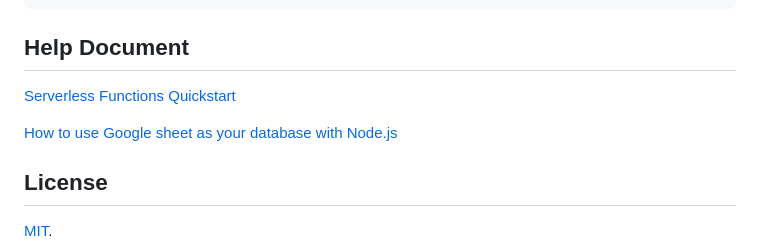
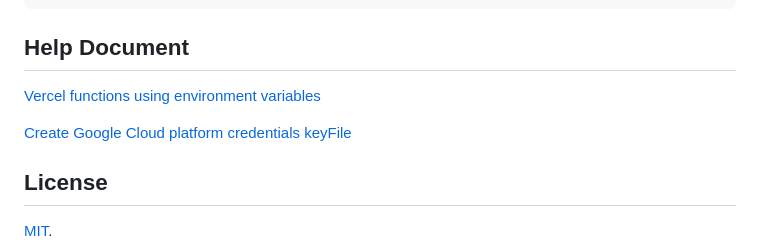
Before and after one commit to boxtoys/nav, a Markdown page: README.md, the part around the change. Rendered like a GitHub page.

Commit message:
chore: update readme links

```diff
--- a/README.md
+++ b/README.md
@@ -106,9 +106,9 @@ console.log(result); // output log: Done
 
 ## Help Document
 
-[Serverless Functions Quickstart](https://vercel.com/docs/concepts/functions/serverless-functions/quickstart)
+[Vercel functions using environment variables](https://vercel.com/docs/concepts/functions/serverless-functions/quickstart#using-environment-variables)
 
-[How to use Google sheet as your database with Node.js](https://medium.com/@sakkeerhussainp/google-sheet-as-your-database-for-node-js-backend-a79fc5a6edd9)
+[Create Google Cloud platform credentials keyFile](https://medium.com/@sakkeerhussainp/google-sheet-as-your-database-for-node-js-backend-a79fc5a6edd9)
 
 ## License
 
```
